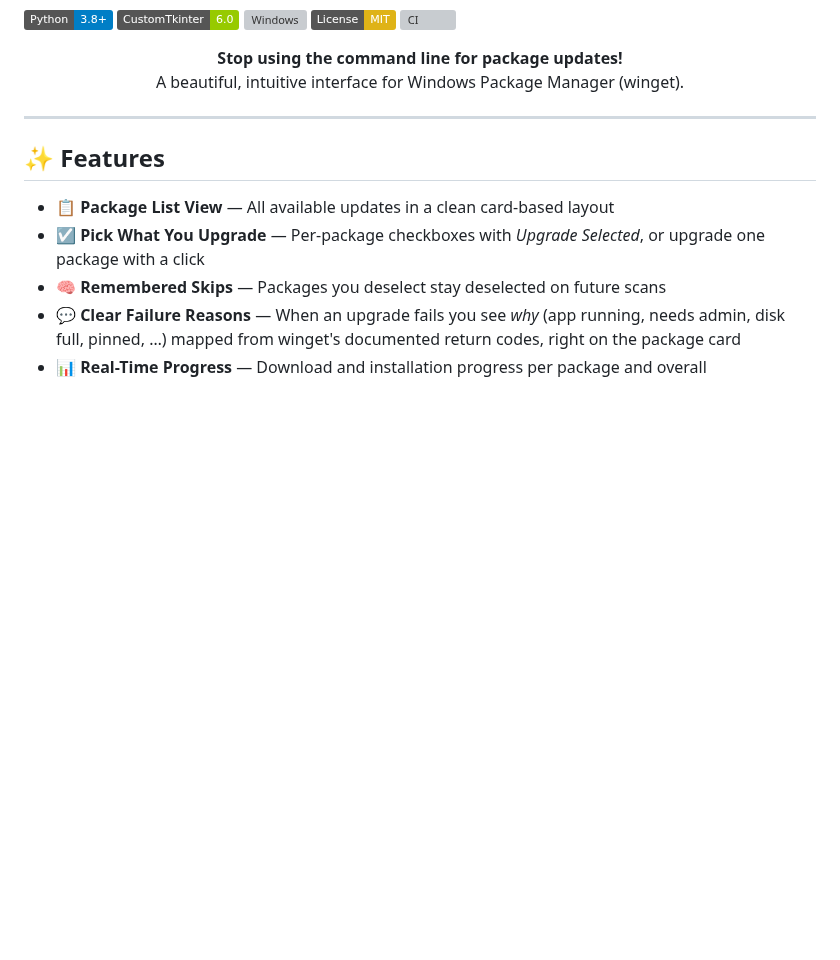
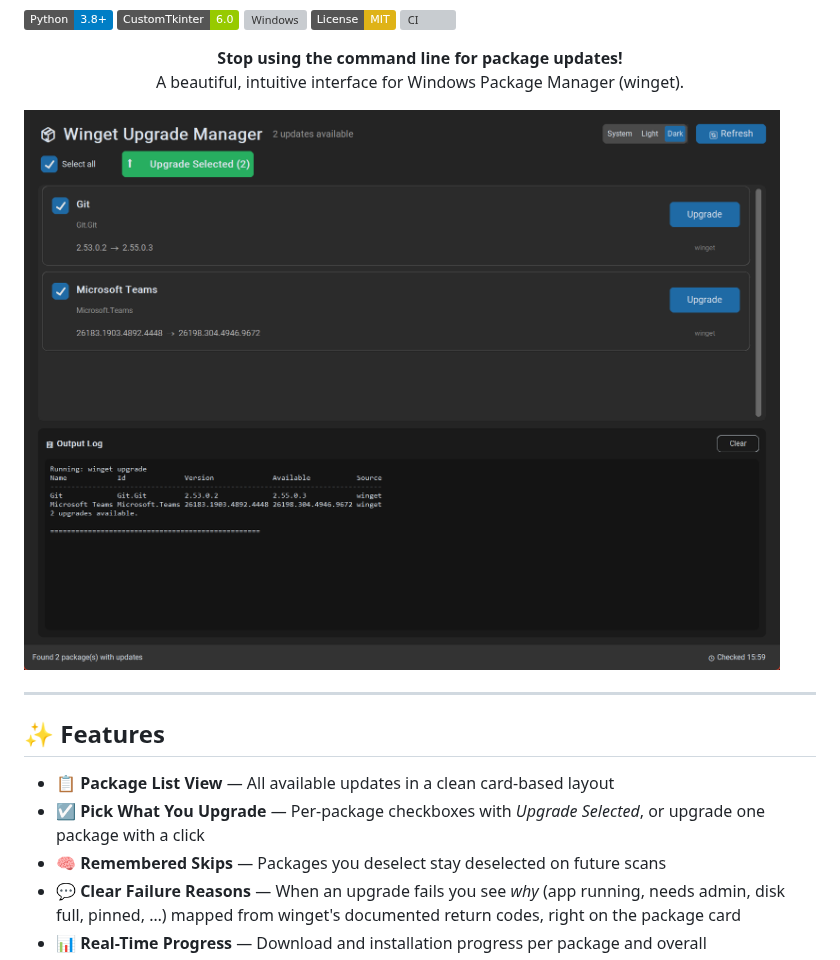
Before and after one commit to Dsgj/winget-upgrade-gui, a Markdown page: README.md, the part around the change. Drawn GitHub-style; pictures changed too: assets/screenshot.png (added); badges without logos; blank space fills up the shorter version; grey boxes are pictures that could not be loaded.

Commit message:
docs: add application screenshot to README
Co-Authored-By: Claude Fable 5 <noreply@anthropic.com>

```diff
--- a/README.md
+++ b/README.md
@@ -12,6 +12,8 @@ A modern desktop GUI for managing Windows package upgrades via winget — with d
   <strong>Stop using the command line for package updates!</strong><br>
   A beautiful, intuitive interface for Windows Package Manager (winget).
 </p>
+
+![Winget Upgrade Manager](assets/screenshot.png)
 
 ---
 
```
